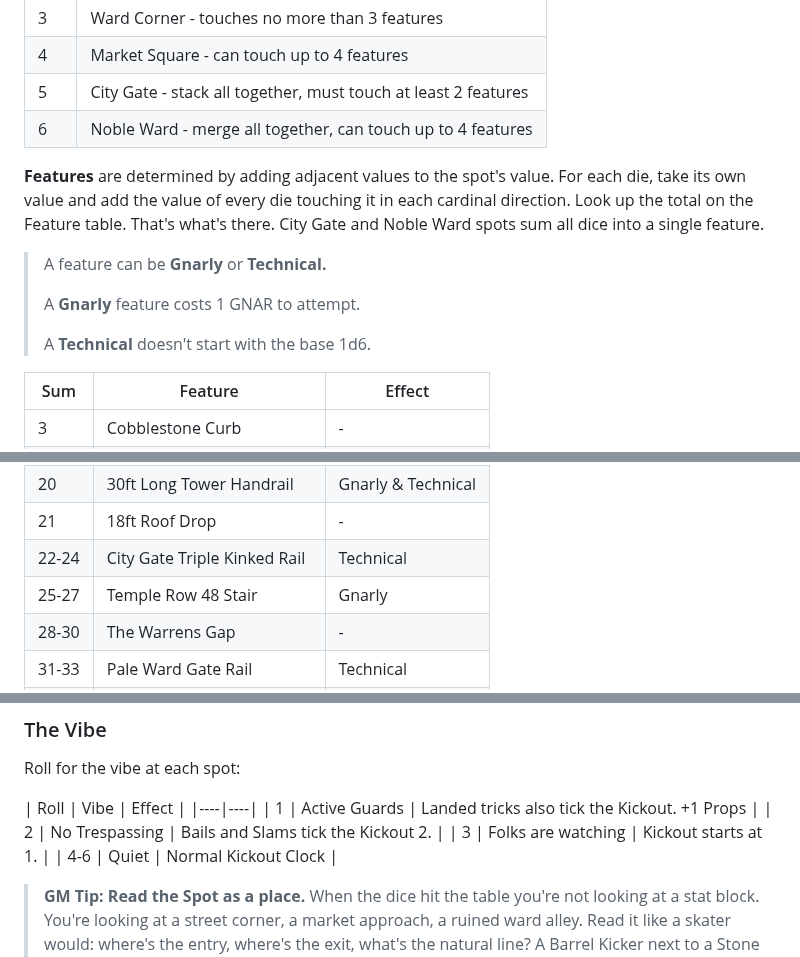
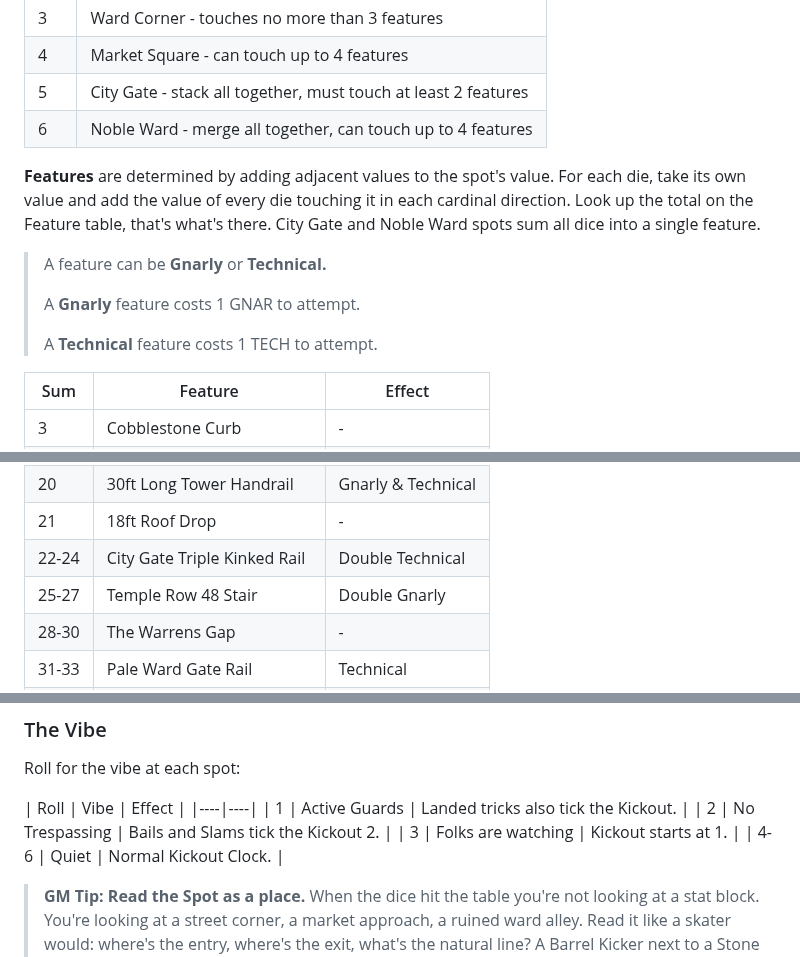
Before and after one commit to ptcee/lootgobs, a Markdown page: raw/osrad/OSRad.md, 3 parts joined by grey strips. Drawn GitHub-style.

```diff
--- a/raw/osrad/OSRad.md
+++ b/raw/osrad/OSRad.md
@@ -155,13 +160,13 @@ Roll a handful of d6s (3–8) and push them together on the table. Each die valu
 | 5 | City Gate - stack all together, must touch at least 2 features |
 | 6 | Noble Ward - merge all together, can touch up to 4 features |
 
-**Features** are determined by adding adjacent values to the spot's value. For each die, take its own value and add the value of every die touching it in each cardinal direction. Look up the total on the Feature table. That's what's there. City Gate and Noble Ward spots sum all dice into a single feature.
+**Features** are determined by adding adjacent values to the spot's value. For each die, take its own value and add the value of every die touching it in each cardinal direction. Look up the total on the Feature table, that's what's there. City Gate and Noble Ward spots sum all dice into a single feature.
 
 > A feature can be **Gnarly** or **Technical.**
 >
 > A **Gnarly** feature costs 1 GNAR to attempt.
 >
-> A **Technical** doesn't start with the base 1d6.
+> A **Technical** feature costs 1 TECH to attempt.
 
 | Sum | Feature | Effect |
 |----|-------|-----------|
@@ -184,8 +189,8 @@ Roll a handful of d6s (3–8) and push them together on the table. Each die valu
 | 19 | Shipyard Half Pipe | - |
 | 20 | 30ft Long Tower Handrail | Gnarly & Technical |
 | 21 | 18ft Roof Drop | - |
-| 22-24 | City Gate Triple Kinked Rail | Technical |
-| 25-27 | Temple Row 48 Stair | Gnarly | - |
+| 22-24 | City Gate Triple Kinked Rail | Double Technical |
+| 25-27 | Temple Row 48 Stair | Double Gnarly | - |
 | 28-30 | The Warrens Gap | - |
 | 31-33 | Pale Ward Gate Rail | Technical |
 | 34+ | The Underhold Sewer Walls | - |
@@ -220,10 +225,10 @@ Roll for the vibe at each spot:
 
 | Roll | Vibe | Effect |
 |----|----|
-| 1 | Active Guards | Landed tricks also tick the Kickout. +1 Props |
+| 1 | Active Guards | Landed tricks also tick the Kickout. |
 | 2 | No Trespassing | Bails and Slams tick the Kickout 2. |
 | 3 | Folks are watching | Kickout starts at 1. |
-| 4-6 | Quiet | Normal Kickout Clock |
+| 4-6 | Quiet | Normal Kickout Clock. |
 
 > **GM Tip: Read the Spot as a place.** When the dice hit the table you're not looking at a stat block. You're looking at a street corner, a market approach, a ruined ward alley. Read it like a skater would: where's the entry, where's the exit, what's the natural line? A Barrel Kicker next to a Stone Hubba next to a Gutter Gap isn't three separate features, it's a line. Describe it that way before anyone rolls. Describe the atmosphere of the area. Low sums are tight back alleys with cracked stone and stacked crates. High sums are civic spaces, something was built here with intention. Give players the place first. "You're in the Pale Ward, just off the market approach. There's a long marble ledge running the full length of a shuttered guild hall and a stair set dropping to the docks road." Then let them find the lines.
 
```
Also changed, not shown: other parts of raw/osrad/OSRad.md (+43 -40 lines).
